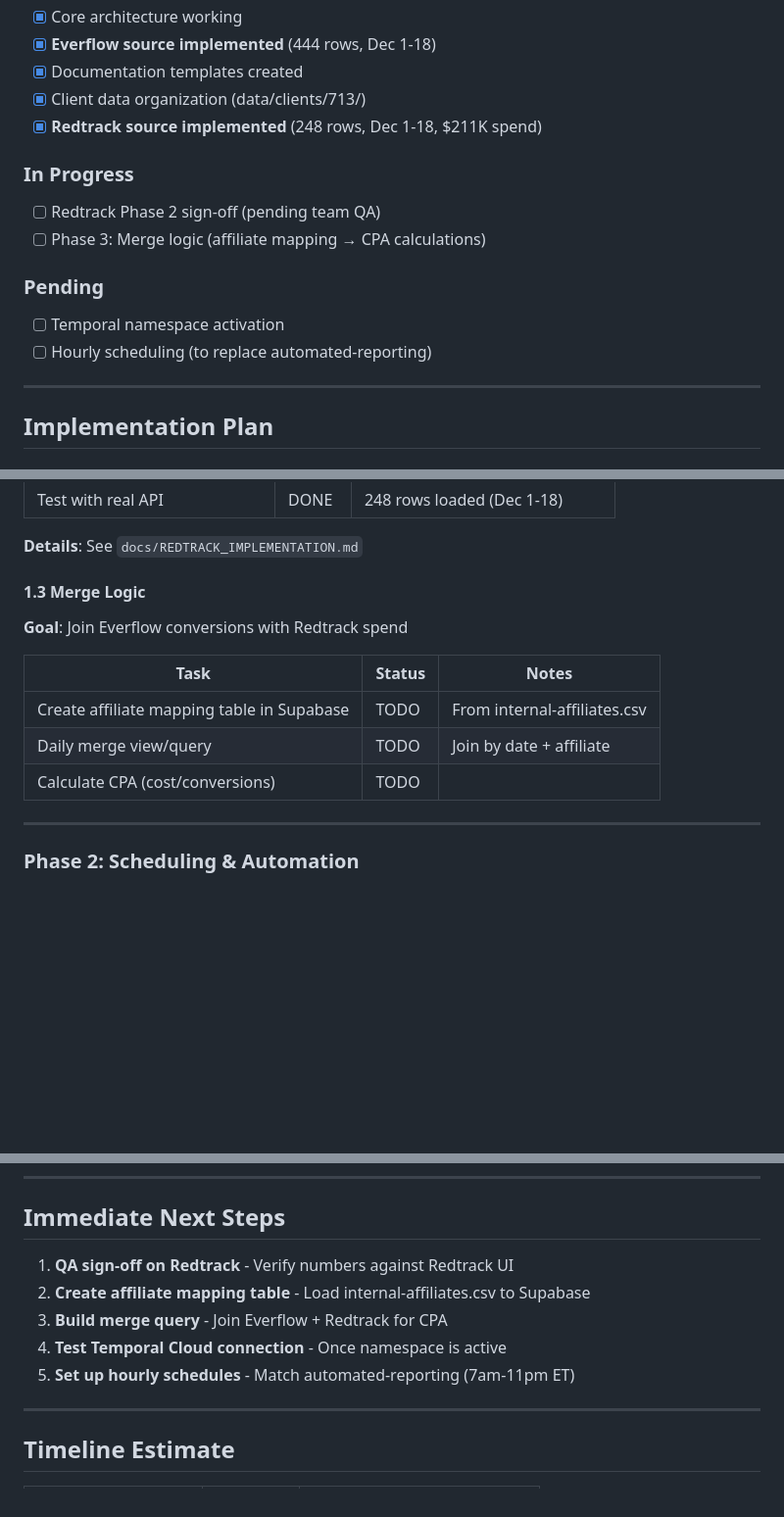
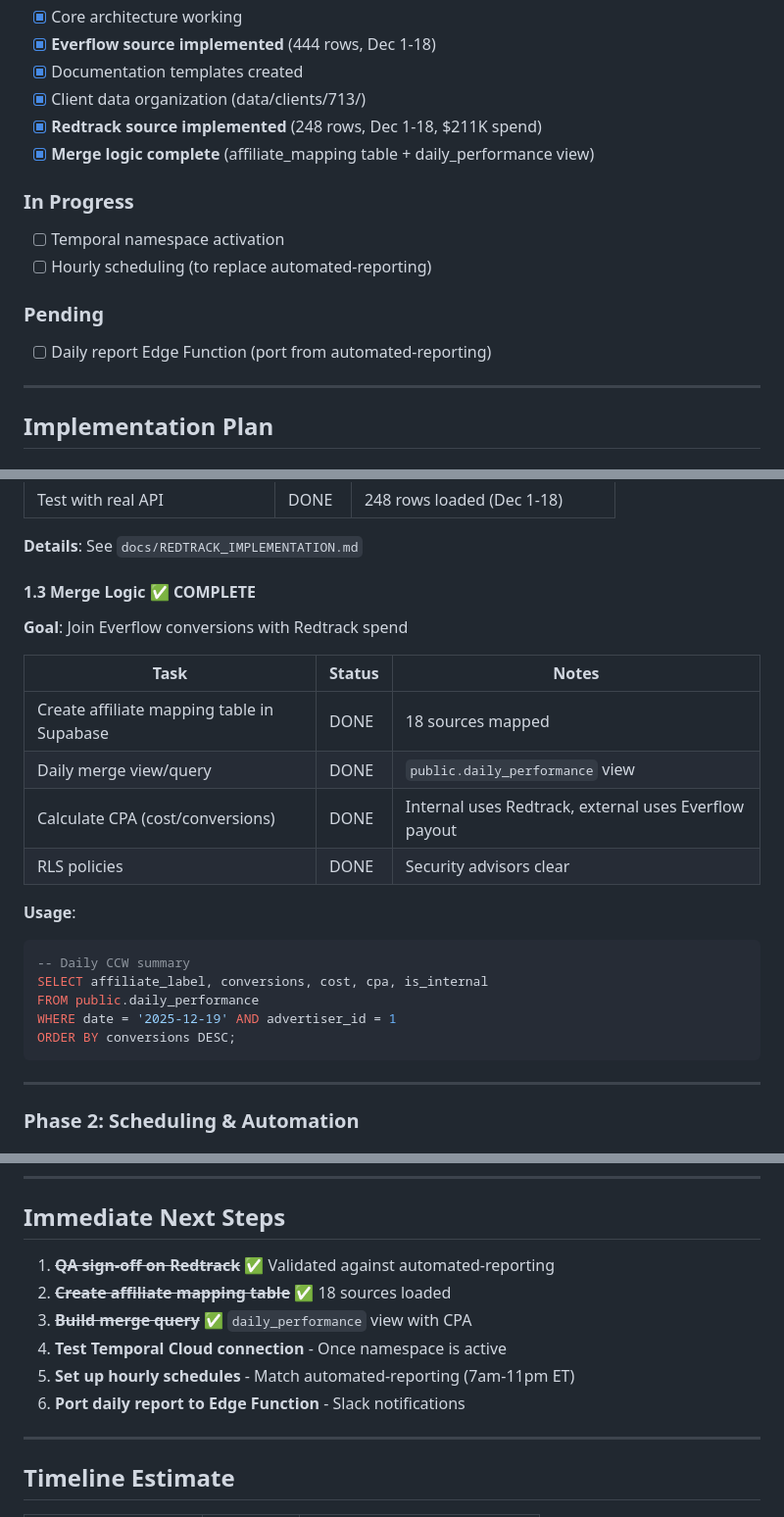
Before and after one commit to mmbianco78/signalroom, a Markdown page: docs/ROADMAP.md, 3 parts joined by grey strips. Shown at 98% size. GitHub-like rendering; blank space fills up the shorter version.

Commit message:
Complete Phase 3: Merge logic with CPA calculations
Database changes (via Supabase migrations):
- affiliate_mapping table: 18 Redtrack sources → Everflow affiliates
- daily_performance view: Merged data with CPA calculations
- RLS policies and security fixes applied

CPA logic:
- Internal affiliates (G2-Meta, SB-Meta, G2-Google, SB-Google): use Redtrack spend
- External affiliates: use Everflow payout
- Validated against automated-reporting output

🤖 Generated with [Claude Code](https://claude.com/claude-code)

Co-Authored-By: Claude Opus 4.5 <noreply@anthropic.com>

````diff
--- a/docs/ROADMAP.md
+++ b/docs/ROADMAP.md
@@ -13,14 +13,14 @@
 - [x] Documentation templates created
 - [x] Client data organization (data/clients/713/)
 - [x] **Redtrack source implemented** (248 rows, Dec 1-18, $211K spend)
+- [x] **Merge logic complete** (affiliate_mapping table + daily_performance view)
 
 ### In Progress
-- [ ] Redtrack Phase 2 sign-off (pending team QA)
-- [ ] Phase 3: Merge logic (affiliate mapping → CPA calculations)
+- [ ] Temporal namespace activation
+- [ ] Hourly scheduling (to replace automated-reporting)
 
 ### Pending
-- [ ] Temporal namespace activation
-- [ ] Hourly scheduling (to replace automated-reporting)
+- [ ] Daily report Edge Function (port from automated-reporting)
 
 ---
 
@@ -54,14 +54,24 @@
 
 **Details**: See `docs/REDTRACK_IMPLEMENTATION.md`
 
-#### 1.3 Merge Logic
+#### 1.3 Merge Logic ✅ COMPLETE
 **Goal**: Join Everflow conversions with Redtrack spend
 
 | Task | Status | Notes |
 |------|--------|-------|
-| Create affiliate mapping table in Supabase | TODO | From internal-affiliates.csv |
-| Daily merge view/query | TODO | Join by date + affiliate |
-| Calculate CPA (cost/conversions) | TODO | |
+| Create affiliate mapping table in Supabase | DONE | 18 sources mapped |
+| Daily merge view/query | DONE | `public.daily_performance` view |
+| Calculate CPA (cost/conversions) | DONE | Internal uses Redtrack, external uses Everflow payout |
+| RLS policies | DONE | Security advisors clear |
+
+**Usage**:
+```sql
+-- Daily CCW summary
+SELECT affiliate_label, conversions, cost, cpa, is_internal
+FROM public.daily_performance
+WHERE date = '2025-12-19' AND advertiser_id = 1
+ORDER BY conversions DESC;
+```
 
 ---
 
@@ -141,11 +151,12 @@
 
 ## Immediate Next Steps
 
-1. **QA sign-off on Redtrack** - Verify numbers against Redtrack UI
-2. **Create affiliate mapping table** - Load internal-affiliates.csv to Supabase
-3. **Build merge query** - Join Everflow + Redtrack for CPA
+1. ~~**QA sign-off on Redtrack**~~ ✅ Validated against automated-reporting
+2. ~~**Create affiliate mapping table**~~ ✅ 18 sources loaded
+3. ~~**Build merge query**~~ ✅ `daily_performance` view with CPA
 4. **Test Temporal Cloud connection** - Once namespace is active
 5. **Set up hourly schedules** - Match automated-reporting (7am-11pm ET)
+6. **Port daily report to Edge Function** - Slack notifications
 
 ---
 
````
